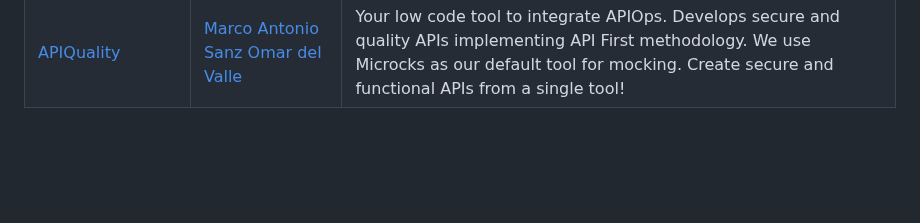
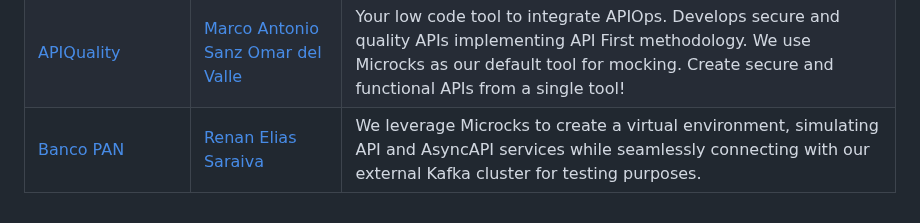
Before and after one commit to microcks/hub.microcks.io, a Markdown page: ADOPTERS.md, the part around the change. GitHub-like rendering; blank space fills up the shorter version.

Commit message:
chore: update ADOPTERS.md from global .github repo (#67)
Signed-off-by: microcks-bot <info@microcks.io>

```diff
--- a/ADOPTERS.md
+++ b/ADOPTERS.md
@@ -37,3 +37,4 @@ This document also lists the organizations that use Microcks based on public inf
 | [Catena Clearing](https://catenaclearing.io/) | [Andre Sionek](https://www.linkedin.com/in/andresionek) | We use Microcks to mock 3rd party APIs so we can develop against them without hitting the real endpoints, Microcks is also used to run integration tests.
 | [Traefik](https://traefik.io/) | [Emile Vauge](https://github.com/emilevauge) | We use Microcks in [Traefik’s API sandbox solution](https://traefik.io/solutions/api-mocking/) to enable developers create, publish, and consume mock APIs with production-like UX and SLAs.
 | [APIQuality](https://apiquality.io/) | [Marco Antonio Sanz](https://www.linkedin.com/in/marco-antonio-sanz-molina-prados-09733518/) [Omar del Valle](https://www.linkedin.com/in/omardelvalle/) | Your low code tool to integrate APIOps. Develops secure and quality APIs implementing API First methodology. We use Microcks as our default tool for mocking. Create secure and functional APIs from a single tool!
+| [Banco PAN](https://www.bancopan.com.br/) | [Renan Elias Saraiva](https://www.linkedin.com/in/renan-elias-28781894/) | We leverage Microcks to create a virtual environment, simulating API and AsyncAPI services while seamlessly connecting with our external Kafka cluster for testing purposes.
```
